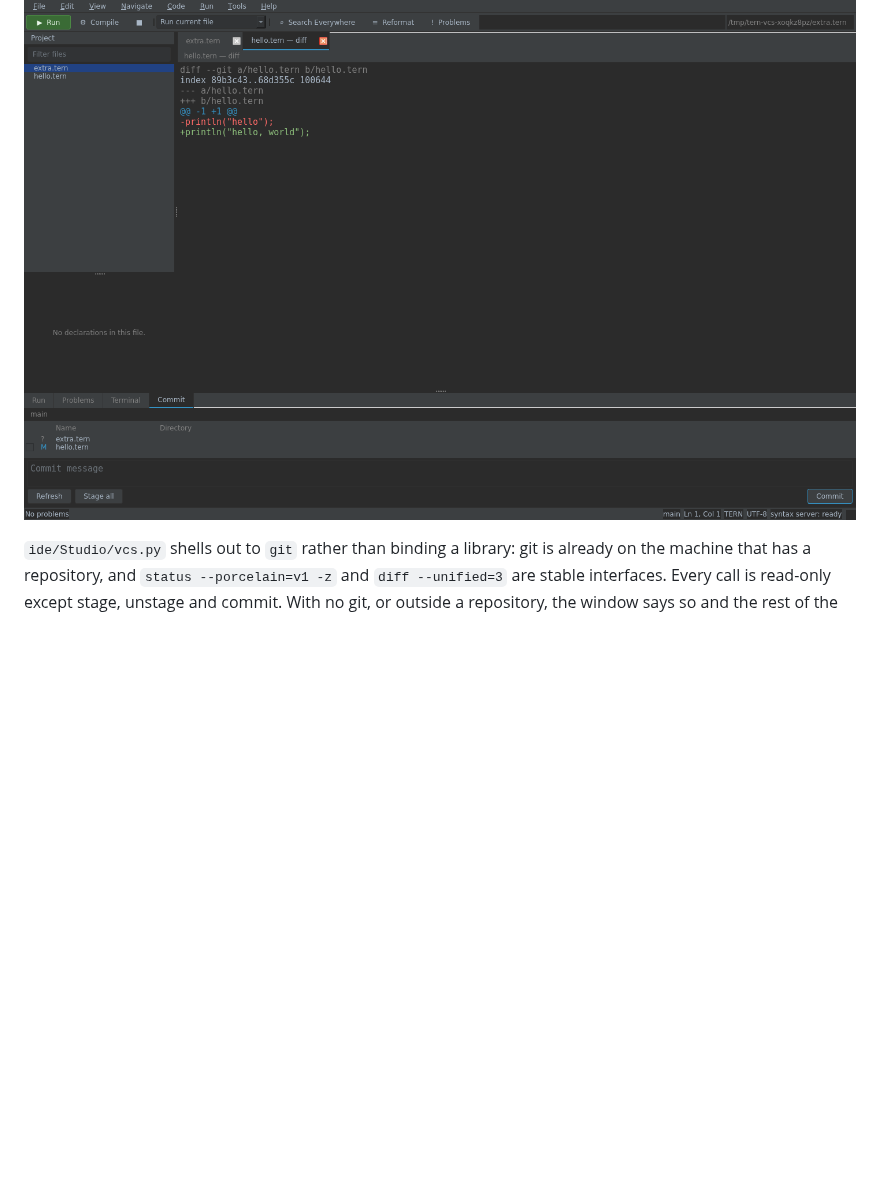
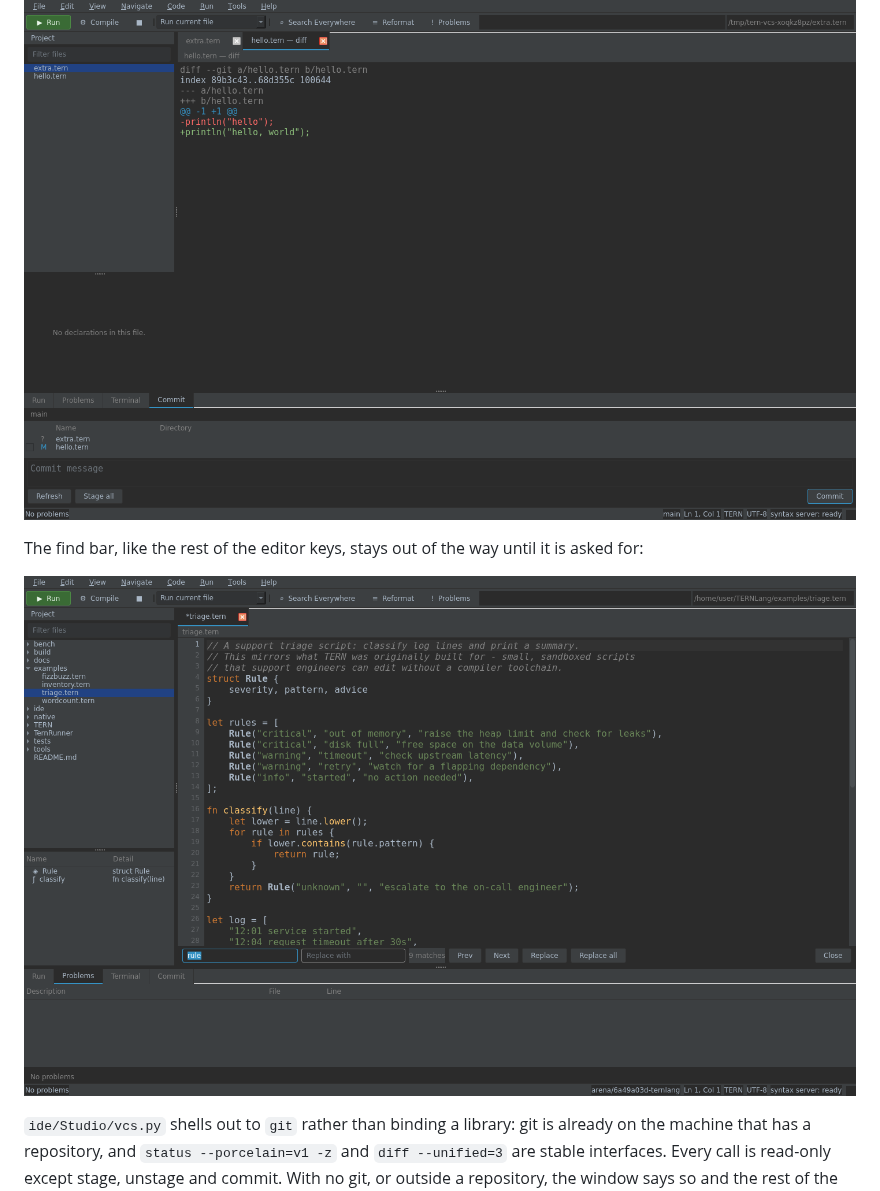
Before and after one commit to ImbalancedGame/TERNLang, a Markdown page: docs/ide.md, the part around the change. GitHub-like rendering; pictures changed too: docs/ide/img/find.png (added); blank space fills up the shorter version.

```diff
--- a/docs/ide.md
+++ b/docs/ide.md
@@ -118,6 +118,11 @@ place.
 
 ![The Commit window and a diff](ide/img/commit.png)
 
+The find bar, like the rest of the editor keys, stays out of the way until it is
+asked for:
+
+![Find and replace](ide/img/find.png)
+
 `ide/Studio/vcs.py` shells out to `git` rather than binding a library: git is
 already on the machine that has a repository, and `status --porcelain=v1 -z`
 and `diff --unified=3` are stable interfaces. Every call is read-only except
```
Also changed, not shown: docs/ide/img/completion.png, docs/ide/img/diagnostics.png, docs/ide/img/light.png, docs/ide/img/run.png, docs/ide/img/studio.png, 2 other files.
